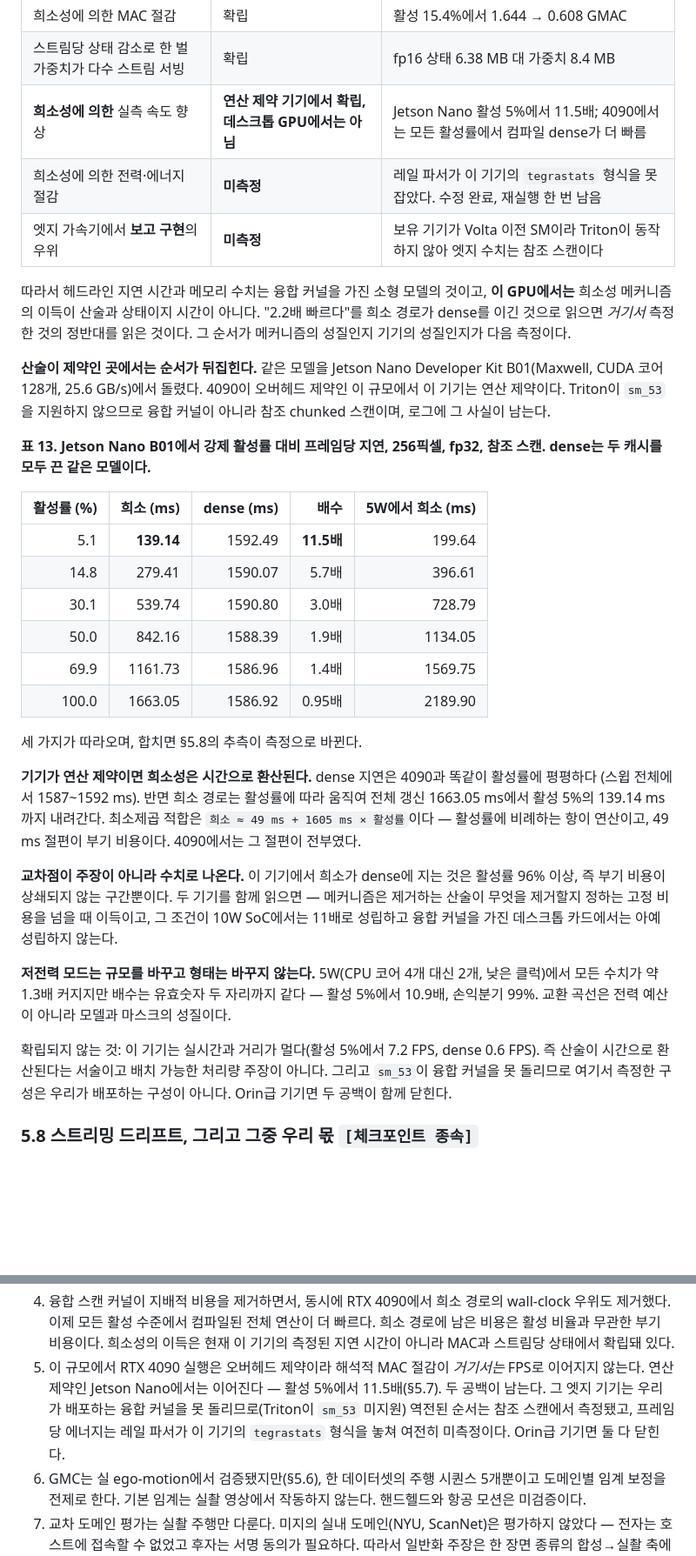
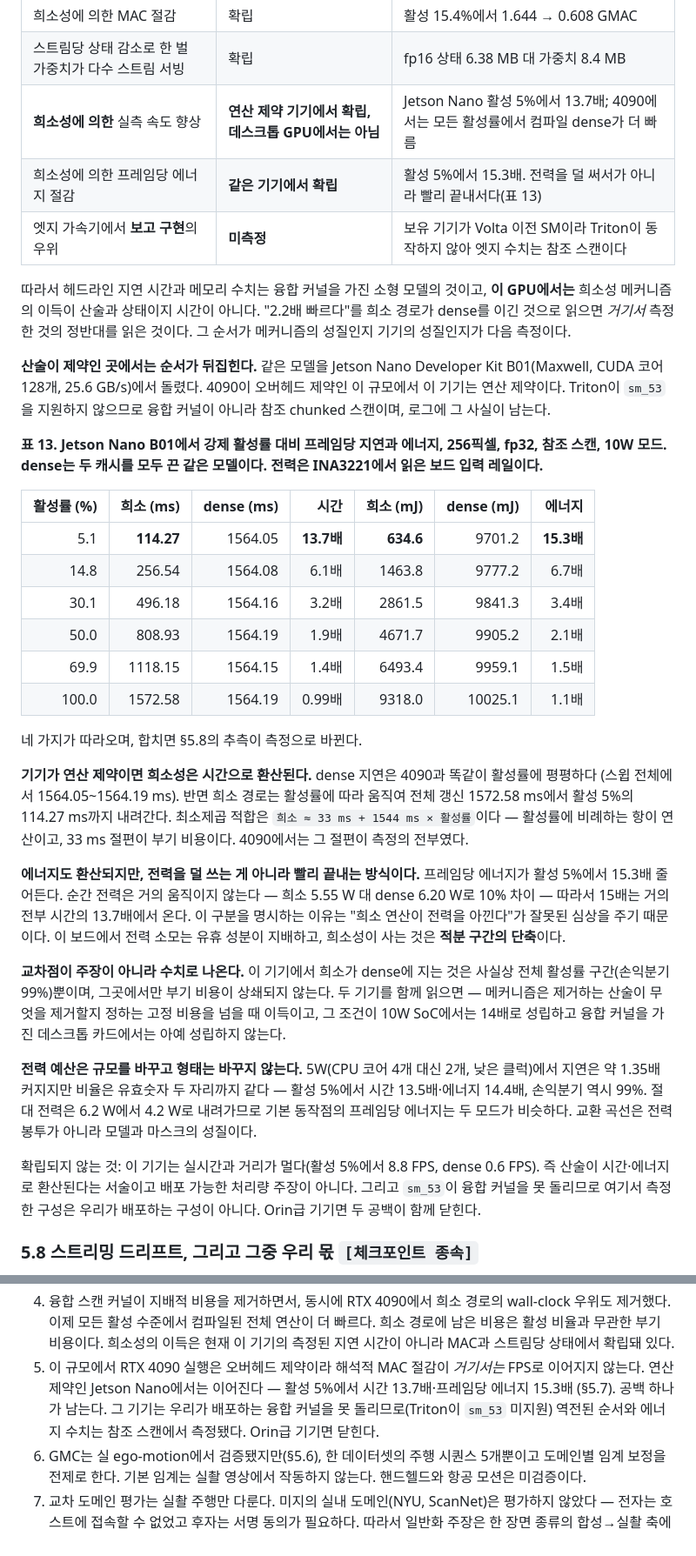
Before and after one commit to qqaazz0222/SOKKANAEM, a Markdown page: paper/draft_ko.md, 2 parts joined by grey strips. Shown at 87% size. GitHub-like rendering; blank space fills up the shorter version.

Commit message:
docs: Korean section carries the Nano energy numbers

```diff
--- a/paper/draft_ko.md
+++ b/paper/draft_ko.md
@@ -726,8 +726,8 @@ fp16에서 희소 경로는 1.69 ms(593 FPS), 최대 메모리 37 MB, 스트림
 | 동급 규모 baseline보다 낮은 프레임당 지연 | 확립 | 컴파일 dense 1.29 ms — 모델 규모와 융합 커널, **희소 경로가 아님** |
 | 희소성에 의한 MAC 절감 | 확립 | 활성 15.4%에서 1.644 → 0.608 GMAC |
 | 스트림당 상태 감소로 한 벌 가중치가 다수 스트림 서빙 | 확립 | fp16 상태 6.38 MB 대 가중치 8.4 MB |
-| **희소성에 의한** 실측 속도 향상 | **연산 제약 기기에서 확립, 데스크톱 GPU에서는 아님** | Jetson Nano 활성 5%에서 11.5배; 4090에서는 모든 활성률에서 컴파일 dense가 더 빠름 |
-| 희소성에 의한 전력·에너지 절감 | **미측정** | 레일 파서가 이 기기의 `tegrastats` 형식을 못 잡았다. 수정 완료, 재실행 한 번 남음 |
+| **희소성에 의한** 실측 속도 향상 | **연산 제약 기기에서 확립, 데스크톱 GPU에서는 아님** | Jetson Nano 활성 5%에서 13.7배; 4090에서는 모든 활성률에서 컴파일 dense가 더 빠름 |
+| 희소성에 의한 프레임당 에너지 절감 | **같은 기기에서 확립** | 활성 5%에서 15.3배. 전력을 덜 써서가 아니라 빨리 끝내서다(표 13) |
 | 엣지 가속기에서 **보고 구현**의 우위 | **미측정** | 보유 기기가 Volta 이전 SM이라 Triton이 동작하지 않아 엣지 수치는 참조 스캔이다 |
 
 따라서 헤드라인 지연 시간과 메모리 수치는 융합 커널을 가진 소형 모델의 것이고, **이 GPU에서는**
@@ -739,37 +739,44 @@ fp16에서 희소 경로는 1.69 ms(593 FPS), 최대 메모리 37 MB, 스트림
 CUDA 코어 128개, 25.6 GB/s)에서 돌렸다. 4090이 오버헤드 제약인 이 규모에서 이 기기는 연산 제약이다.
 Triton이 `sm_53`을 지원하지 않으므로 융합 커널이 아니라 참조 chunked 스캔이며, 로그에 그 사실이 남는다.
 
-**표 13. Jetson Nano B01에서 강제 활성률 대비 프레임당 지연, 256픽셀, fp32, 참조 스캔. dense는 두
-캐시를 모두 끈 같은 모델이다.**
+**표 13. Jetson Nano B01에서 강제 활성률 대비 프레임당 지연과 에너지, 256픽셀, fp32, 참조 스캔,
+10W 모드. dense는 두 캐시를 모두 끈 같은 모델이다. 전력은 INA3221에서 읽은 보드 입력 레일이다.**
 
-| 활성률 (%) | 희소 (ms) | dense (ms) | 배수 | 5W에서 희소 (ms) |
-|---:|---:|---:|---:|---:|
-| 5.1 | **139.14** | 1592.49 | **11.5배** | 199.64 |
-| 14.8 | 279.41 | 1590.07 | 5.7배 | 396.61 |
-| 30.1 | 539.74 | 1590.80 | 3.0배 | 728.79 |
-| 50.0 | 842.16 | 1588.39 | 1.9배 | 1134.05 |
-| 69.9 | 1161.73 | 1586.96 | 1.4배 | 1569.75 |
-| 100.0 | 1663.05 | 1586.92 | 0.95배 | 2189.90 |
+| 활성률 (%) | 희소 (ms) | dense (ms) | 시간 | 희소 (mJ) | dense (mJ) | 에너지 |
+|---:|---:|---:|---:|---:|---:|---:|
+| 5.1 | **114.27** | 1564.05 | **13.7배** | **634.6** | 9701.2 | **15.3배** |
+| 14.8 | 256.54 | 1564.08 | 6.1배 | 1463.8 | 9777.2 | 6.7배 |
+| 30.1 | 496.18 | 1564.16 | 3.2배 | 2861.5 | 9841.3 | 3.4배 |
+| 50.0 | 808.93 | 1564.19 | 1.9배 | 4671.7 | 9905.2 | 2.1배 |
+| 69.9 | 1118.15 | 1564.15 | 1.4배 | 6493.4 | 9959.1 | 1.5배 |
+| 100.0 | 1572.58 | 1564.19 | 0.99배 | 9318.0 | 10025.1 | 1.1배 |
 
-세 가지가 따라오며, 합치면 §5.8의 추측이 측정으로 바뀐다.
+네 가지가 따라오며, 합치면 §5.8의 추측이 측정으로 바뀐다.
 
 **기기가 연산 제약이면 희소성은 시간으로 환산된다.** dense 지연은 4090과 똑같이 활성률에 평평하다
-(스윕 전체에서 1587~1592 ms). 반면 희소 경로는 활성률에 따라 움직여 전체 갱신 1663.05 ms에서 활성
-5%의 139.14 ms까지 내려간다. 최소제곱 적합은 `희소 ≈ 49 ms + 1605 ms × 활성률`이다 — 활성률에 비례하는
-항이 연산이고, 49 ms 절편이 부기 비용이다. 4090에서는 그 절편이 전부였다.
+(스윕 전체에서 1564.05~1564.19 ms). 반면 희소 경로는 활성률에 따라 움직여 전체 갱신 1572.58 ms에서
+활성 5%의 114.27 ms까지 내려간다. 최소제곱 적합은 `희소 ≈ 33 ms + 1544 ms × 활성률`이다 — 활성률에
+비례하는 항이 연산이고, 33 ms 절편이 부기 비용이다. 4090에서는 그 절편이 측정의 전부였다.
 
-**교차점이 주장이 아니라 수치로 나온다.** 이 기기에서 희소가 dense에 지는 것은 활성률 96% 이상,
-즉 부기 비용이 상쇄되지 않는 구간뿐이다. 두 기기를 함께 읽으면 — 메커니즘은 제거하는 산술이 무엇을
-제거할지 정하는 고정 비용을 넘을 때 이득이고, 그 조건이 10W SoC에서는 11배로 성립하고 융합 커널을
-가진 데스크톱 카드에서는 아예 성립하지 않는다.
+**에너지도 환산되지만, 전력을 덜 쓰는 게 아니라 빨리 끝내는 방식이다.** 프레임당 에너지가 활성 5%에서
+15.3배 줄어든다. 순간 전력은 거의 움직이지 않는다 — 희소 5.55 W 대 dense 6.20 W로 10% 차이 — 따라서
+15배는 거의 전부 시간의 13.7배에서 온다. 이 구분을 명시하는 이유는 "희소 연산이 전력을 아낀다"가 잘못된
+심상을 주기 때문이다. 이 보드에서 전력 소모는 유휴 성분이 지배하고, 희소성이 사는 것은 **적분 구간의
+단축**이다.
 
-**저전력 모드는 규모를 바꾸고 형태는 바꾸지 않는다.** 5W(CPU 코어 4개 대신 2개, 낮은 클럭)에서 모든
-수치가 약 1.3배 커지지만 배수는 유효숫자 두 자리까지 같다 — 활성 5%에서 10.9배, 손익분기 99%.
-교환 곡선은 전력 예산이 아니라 모델과 마스크의 성질이다.
+**교차점이 주장이 아니라 수치로 나온다.** 이 기기에서 희소가 dense에 지는 것은 사실상 전체 활성률
+구간(손익분기 99%)뿐이며, 그곳에서만 부기 비용이 상쇄되지 않는다. 두 기기를 함께 읽으면 — 메커니즘은
+제거하는 산술이 무엇을 제거할지 정하는 고정 비용을 넘을 때 이득이고, 그 조건이 10W SoC에서는 14배로
+성립하고 융합 커널을 가진 데스크톱 카드에서는 아예 성립하지 않는다.
 
-확립되지 않는 것: 이 기기는 실시간과 거리가 멀다(활성 5%에서 7.2 FPS, dense 0.6 FPS). 즉 산술이
-시간으로 환산된다는 서술이고 배치 가능한 처리량 주장이 아니다. 그리고 `sm_53`이 융합 커널을 못 돌리므로
-여기서 측정한 구성은 우리가 배포하는 구성이 아니다. Orin급 기기면 두 공백이 함께 닫힌다.
+**전력 예산은 규모를 바꾸고 형태는 바꾸지 않는다.** 5W(CPU 코어 4개 대신 2개, 낮은 클럭)에서 지연은
+약 1.35배 커지지만 비율은 유효숫자 두 자리까지 같다 — 활성 5%에서 시간 13.5배·에너지 14.4배, 손익분기
+역시 99%. 절대 전력은 6.2 W에서 4.2 W로 내려가므로 기본 동작점의 프레임당 에너지는 두 모드가 비슷하다.
+교환 곡선은 전력 봉투가 아니라 모델과 마스크의 성질이다.
+
+확립되지 않는 것: 이 기기는 실시간과 거리가 멀다(활성 5%에서 8.8 FPS, dense 0.6 FPS). 즉 산술이
+시간·에너지로 환산된다는 서술이고 배포 가능한 처리량 주장이 아니다. 그리고 `sm_53`이 융합 커널을 못
+돌리므로 여기서 측정한 구성은 우리가 배포하는 구성이 아니다. Orin급 기기면 두 공백이 함께 닫힌다.
 
 ### 5.8 스트리밍 드리프트, 그리고 그중 우리 몫 `[체크포인트 종속]`
 
@@ -1146,10 +1153,9 @@ holdout.**
    비율과 무관한 부기 비용이다. 희소성의 이득은 현재 이 기기의 측정된 지연 시간이 아니라 MAC과
    스트림당 상태에서 확립돼 있다.
 5. 이 규모에서 RTX 4090 실행은 오버헤드 제약이라 해석적 MAC 절감이 *거기서는* FPS로 이어지지
-   않는다. 연산 제약인 Jetson Nano에서는 이어진다 — 활성 5%에서 11.5배(§5.7). 두 공백이 남는다.
-   그 엣지 기기는 우리가 배포하는 융합 커널을 못 돌리므로(Triton이 `sm_53` 미지원) 역전된 순서는
-   참조 스캔에서 측정됐고, 프레임당 에너지는 레일 파서가 이 기기의 `tegrastats` 형식을 놓쳐 여전히
-   미측정이다. Orin급 기기면 둘 다 닫힌다.
+   않는다. 연산 제약인 Jetson Nano에서는 이어진다 — 활성 5%에서 시간 13.7배·프레임당 에너지 15.3배
+   (§5.7). 공백 하나가 남는다. 그 기기는 우리가 배포하는 융합 커널을 못 돌리므로(Triton이 `sm_53`
+   미지원) 역전된 순서와 에너지 수치는 참조 스캔에서 측정됐다. Orin급 기기면 닫힌다.
 6. GMC는 실 ego-motion에서 검증됐지만(§5.6), 한 데이터셋의 주행 시퀀스 5개뿐이고 도메인별 임계
    보정을 전제로 한다. 기본 임계는 실촬 영상에서 작동하지 않는다. 핸드헬드와 항공 모션은 미검증이다.
 7. 교차 도메인 평가는 실촬 주행만 다룬다. 미지의 실내 도메인(NYU, ScanNet)은 평가하지 않았다 —
```
